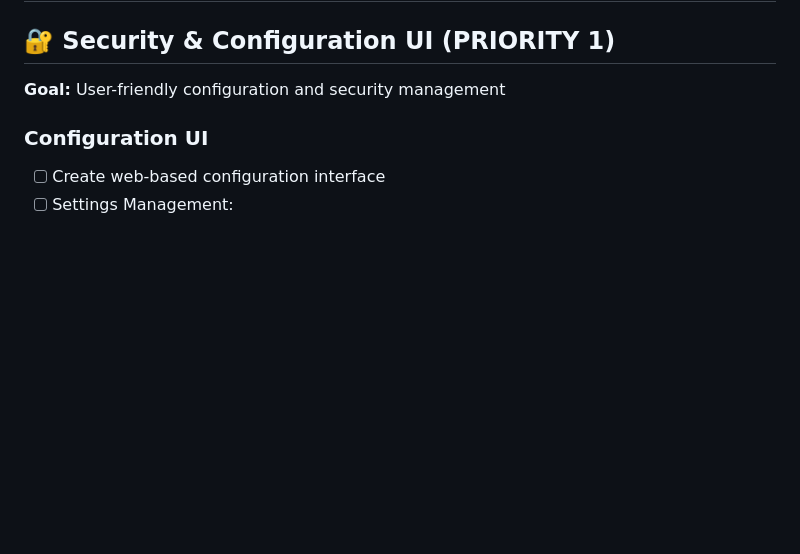
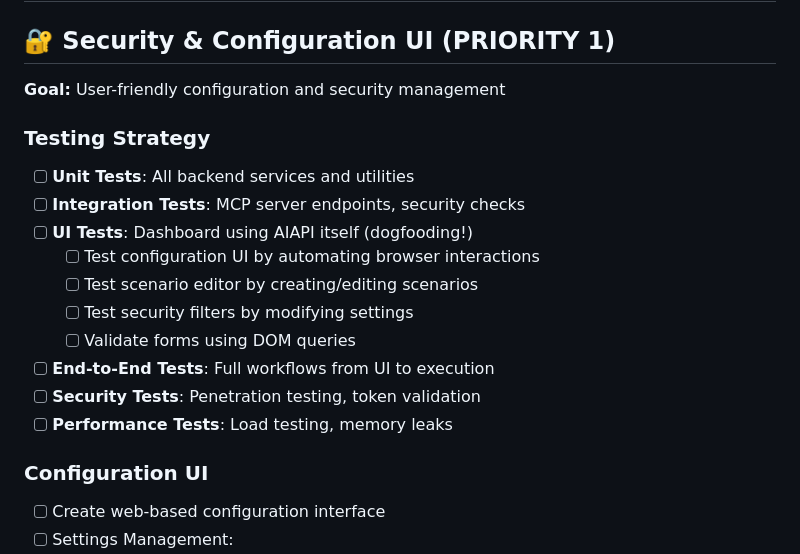
Before and after one commit to rheingold/AIAPI, a Markdown page: TODO.md, the part around the change. Drawn GitHub-style; blank space fills up the shorter version.

Commit message:
Add testing strategy: UI tests using AIAPI itself (dogfooding)

```diff
--- a/TODO.md
+++ b/TODO.md
@@ -2,6 +2,18 @@
 
 ## 🔐 Security & Configuration UI (PRIORITY 1)
 **Goal:** User-friendly configuration and security management
+
+### Testing Strategy
+- [ ] **Unit Tests**: All backend services and utilities
+- [ ] **Integration Tests**: MCP server endpoints, security checks
+- [ ] **UI Tests**: Dashboard using AIAPI itself (dogfooding!)
+  - [ ] Test configuration UI by automating browser interactions
+  - [ ] Test scenario editor by creating/editing scenarios
+  - [ ] Test security filters by modifying settings
+  - [ ] Validate forms using DOM queries
+- [ ] **End-to-End Tests**: Full workflows from UI to execution
+- [ ] **Security Tests**: Penetration testing, token validation
+- [ ] **Performance Tests**: Load testing, memory leaks
 
 ### Configuration UI
 - [ ] Create web-based configuration interface
```
